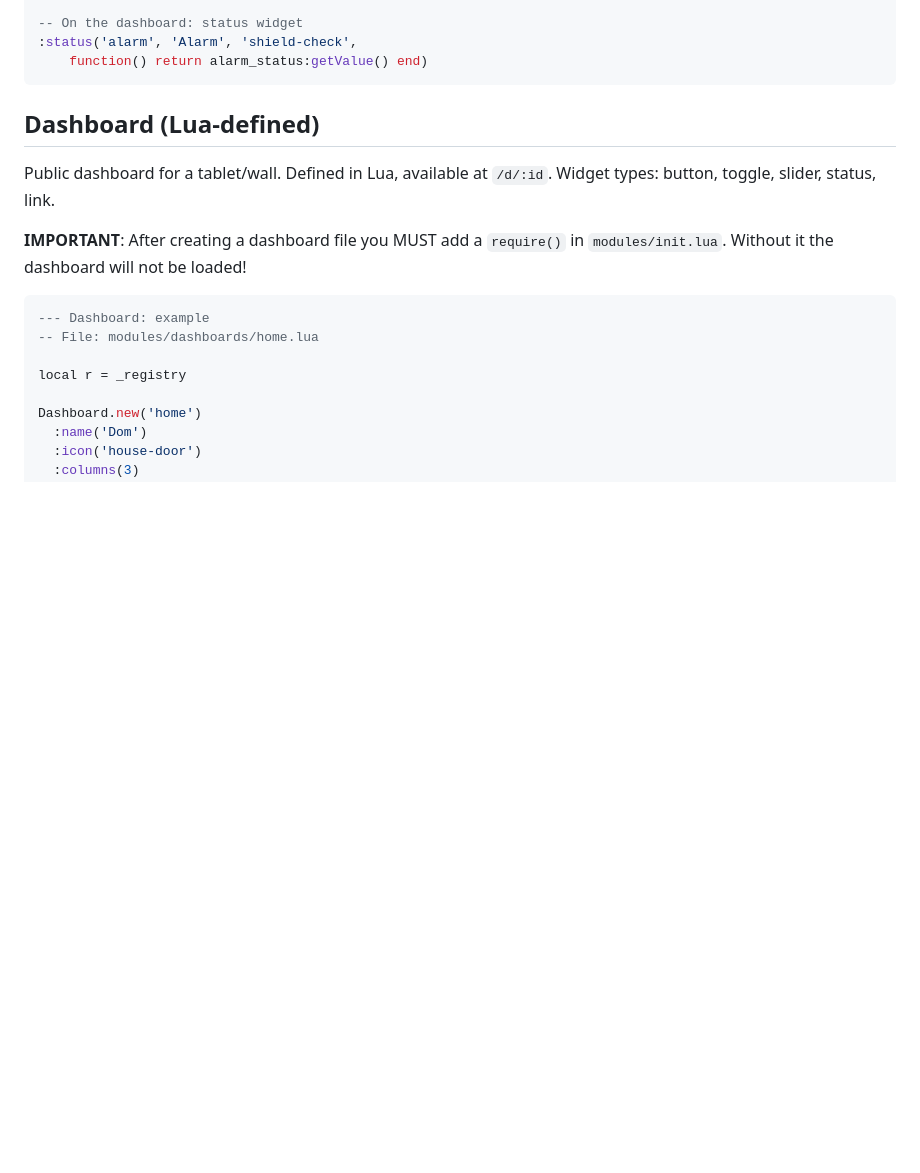
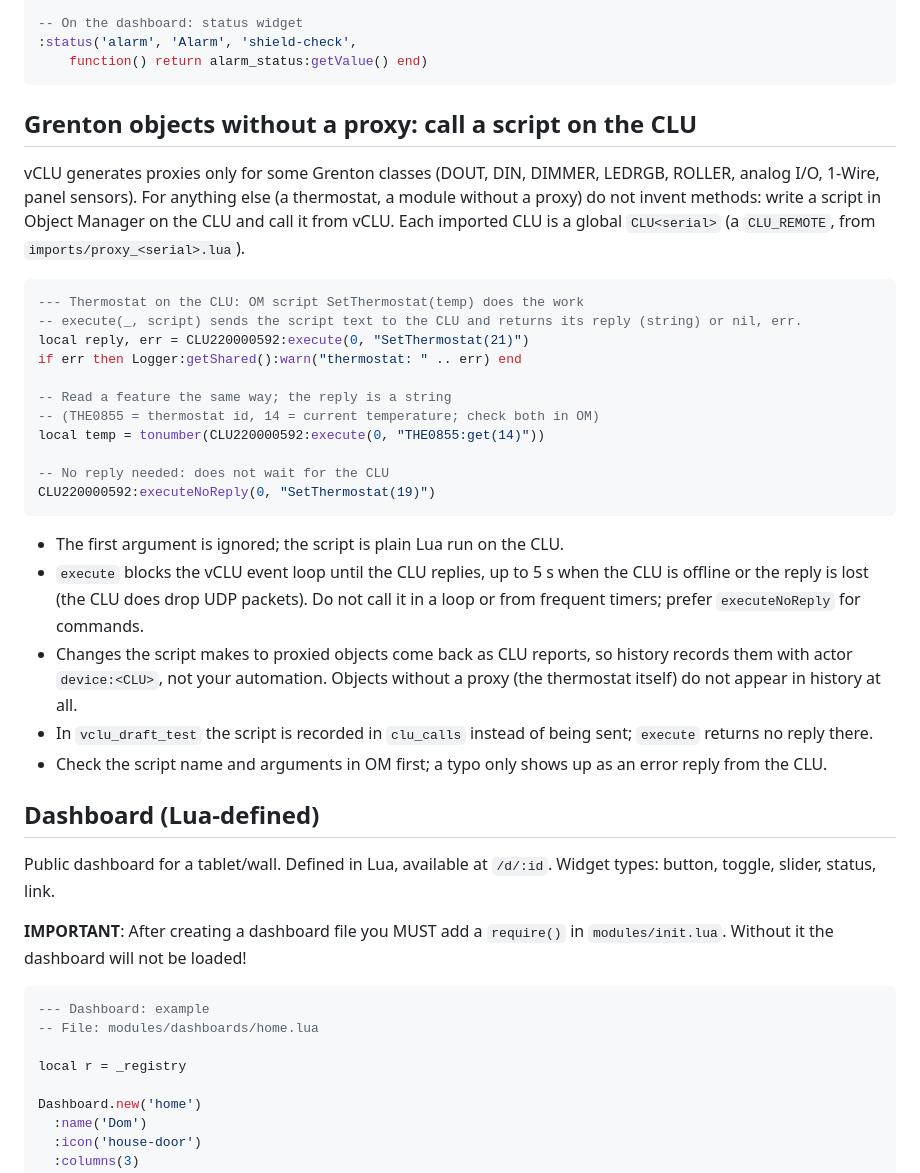
Before and after one commit to Domktorymysli/vclu, a Markdown page: docs/ai/examples.md, the part around the change. Drawn GitHub-style; blank space fills up the shorter version.

Commit message:
Docs: agent example for Grenton objects without a proxy

````diff
--- a/docs/ai/examples.md
+++ b/docs/ai/examples.md
@@ -211,6 +211,30 @@ alarm_status:setValue("ALARM!")
 :status('alarm', 'Alarm', 'shield-check',
     function() return alarm_status:getValue() end)
 ```
+
+## Grenton objects without a proxy: call a script on the CLU
+
+vCLU generates proxies only for some Grenton classes (DOUT, DIN, DIMMER, LEDRGB, ROLLER, analog I/O, 1-Wire, panel sensors). For anything else (a thermostat, a module without a proxy) do not invent methods: write a script in Object Manager on the CLU and call it from vCLU. Each imported CLU is a global `CLU<serial>` (a `CLU_REMOTE`, from `imports/proxy_<serial>.lua`).
+
+```lua
+--- Thermostat on the CLU: OM script SetThermostat(temp) does the work
+-- execute(_, script) sends the script text to the CLU and returns its reply (string) or nil, err.
+local reply, err = CLU220000592:execute(0, "SetThermostat(21)")
+if err then Logger:getShared():warn("thermostat: " .. err) end
+
+-- Read a feature the same way; the reply is a string
+-- (THE0855 = thermostat id, 14 = current temperature; check both in OM)
+local temp = tonumber(CLU220000592:execute(0, "THE0855:get(14)"))
+
+-- No reply needed: does not wait for the CLU
+CLU220000592:executeNoReply(0, "SetThermostat(19)")
+```
+
+- The first argument is ignored; the script is plain Lua run on the CLU.
+- `execute` blocks the vCLU event loop until the CLU replies, up to 5 s when the CLU is offline or the reply is lost (the CLU does drop UDP packets). Do not call it in a loop or from frequent timers; prefer `executeNoReply` for commands.
+- Changes the script makes to proxied objects come back as CLU reports, so history records them with actor `device:<CLU>`, not your automation. Objects without a proxy (the thermostat itself) do not appear in history at all.
+- In `vclu_draft_test` the script is recorded in `clu_calls` instead of being sent; `execute` returns no reply there.
+- Check the script name and arguments in OM first; a typo only shows up as an error reply from the CLU.
 
 ## Dashboard (Lua-defined)
 
````
